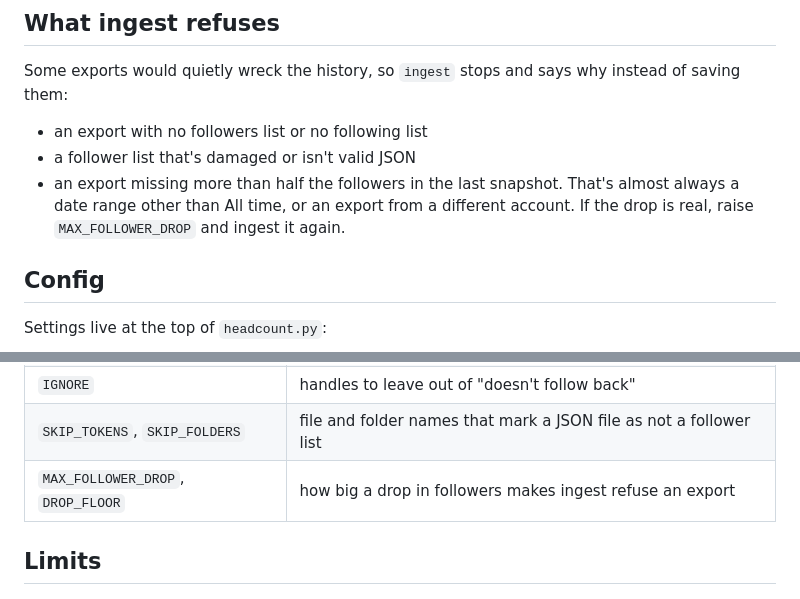
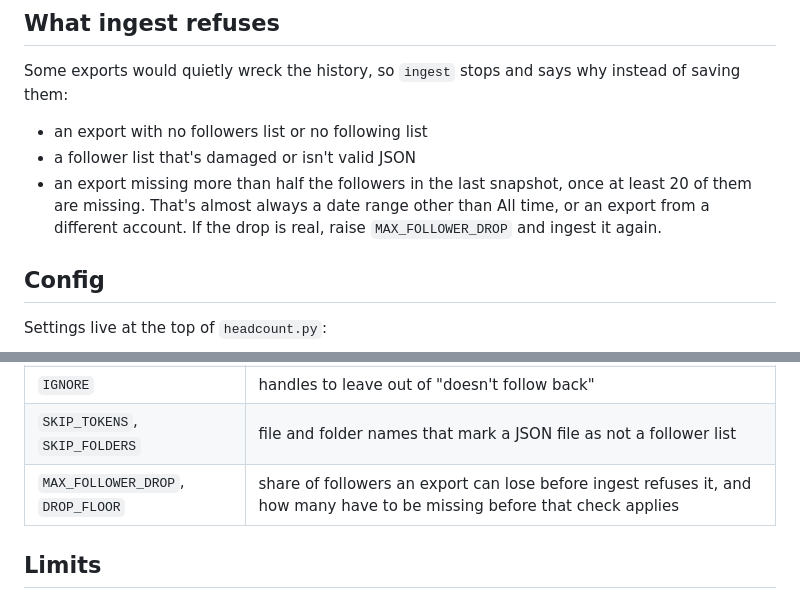
Before and after one commit to IDGBAN/Headcount, a Markdown page: README.md, 2 parts joined by grey strips. Drawn GitHub-style.

Commit message:
Fix drop rule in README

```diff
--- a/README.md
+++ b/README.md
@@ -38,9 +38,9 @@ them:
 
 - an export with no followers list or no following list
 - a follower list that's damaged or isn't valid JSON
-- an export missing more than half the followers in the last snapshot. That's almost always a
-  date range other than All time, or an export from a different account. If the drop is real,
-  raise `MAX_FOLLOWER_DROP` and ingest it again.
+- an export missing more than half the followers in the last snapshot, once at least 20 of
+  them are missing. That's almost always a date range other than All time, or an export from a
+  different account. If the drop is real, raise `MAX_FOLLOWER_DROP` and ingest it again.
 
 ## Config
 
@@ -54,7 +54,7 @@ Settings live at the top of `headcount.py`:
 | `SKIP_IDENTICAL` | don't save a snapshot when nothing changed since the last one |
 | `IGNORE` | handles to leave out of "doesn't follow back" |
 | `SKIP_TOKENS`, `SKIP_FOLDERS` | file and folder names that mark a JSON file as not a follower list |
-| `MAX_FOLLOWER_DROP`, `DROP_FLOOR` | how big a drop in followers makes ingest refuse an export |
+| `MAX_FOLLOWER_DROP`, `DROP_FLOOR` | share of followers an export can lose before ingest refuses it, and how many have to be missing before that check applies |
 
 ## Limits
 
```
